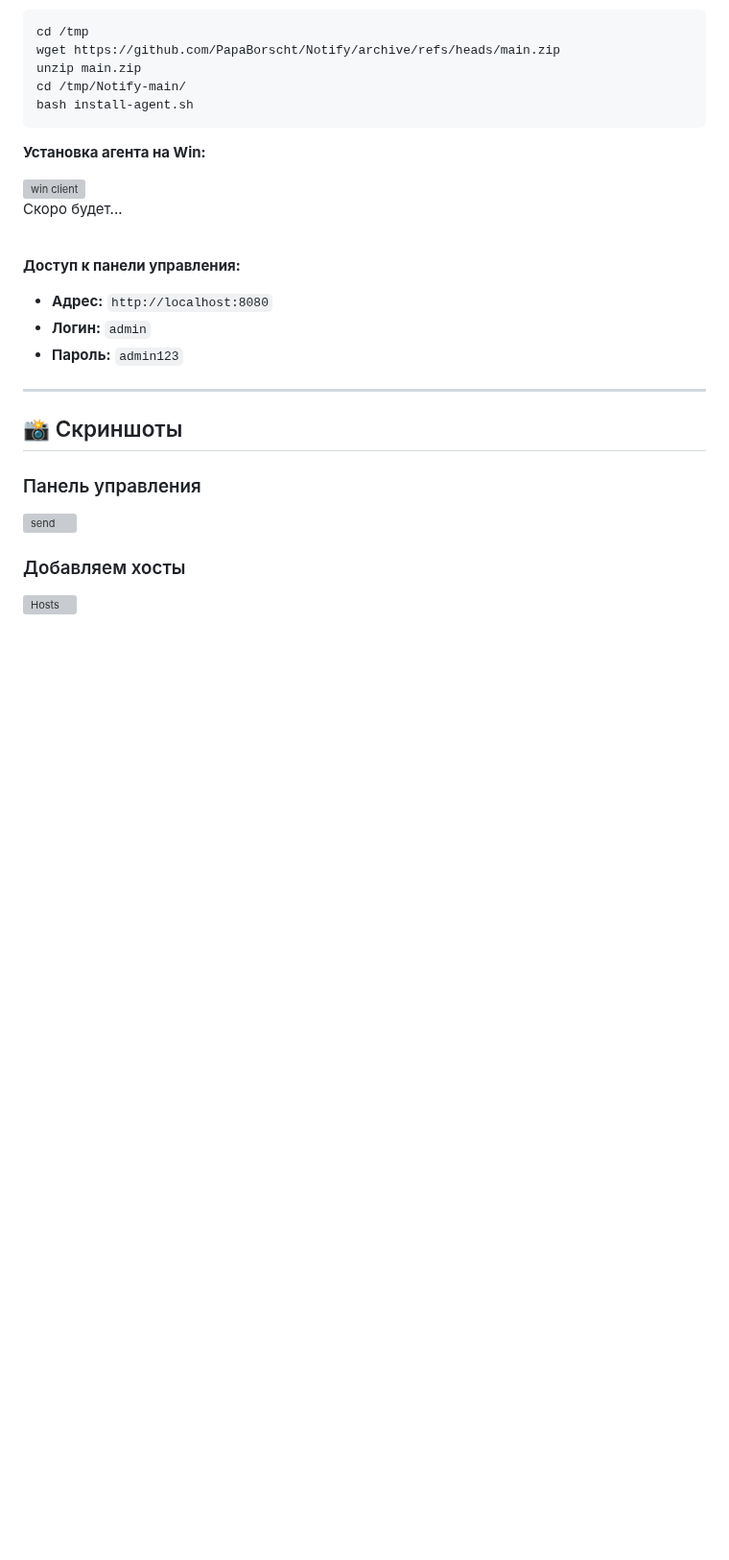
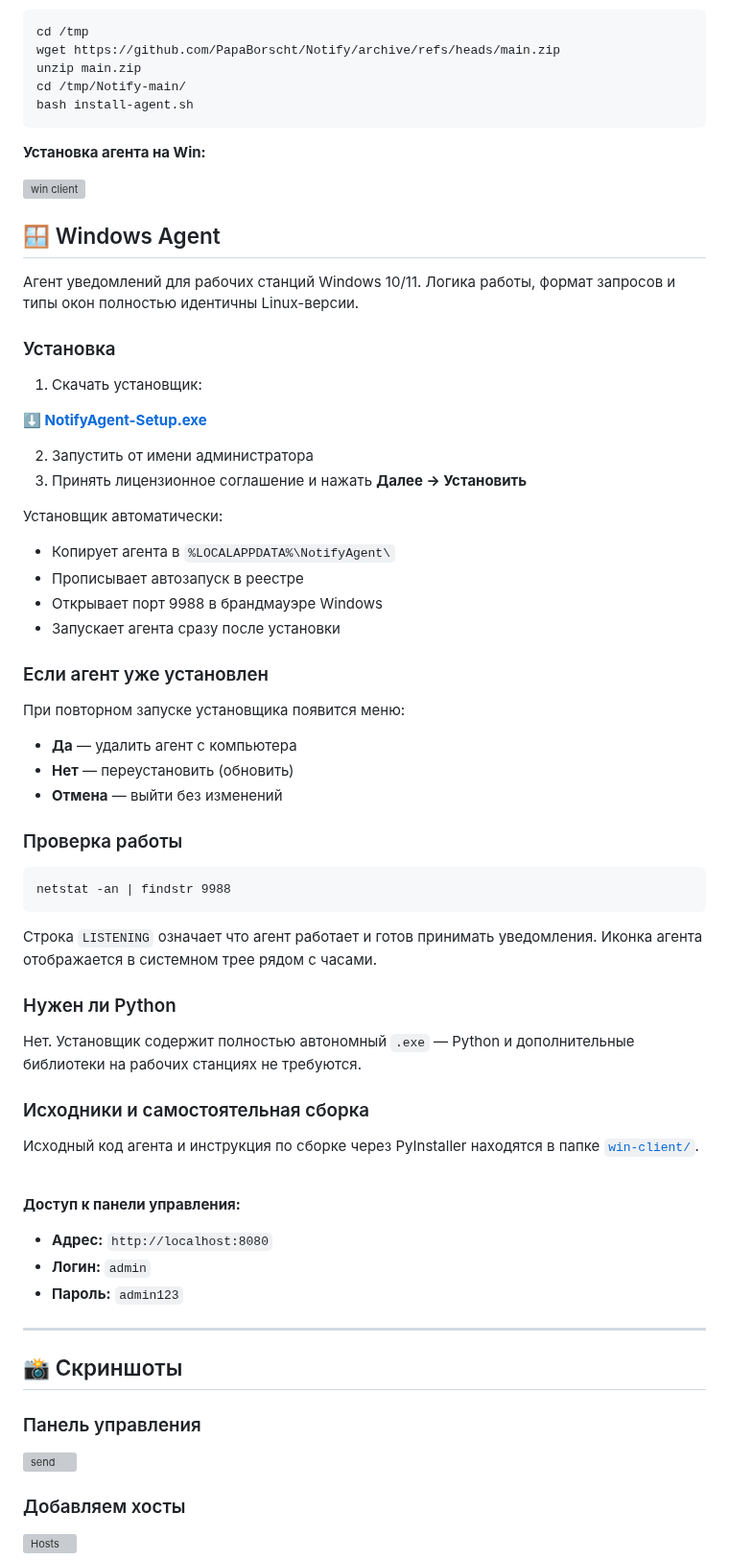
Before and after one commit to PapaBorscht/Notify, a Markdown page: README.md, the part around the change. Shown at 96% size. GitHub-like rendering; blank space fills up the shorter version; grey boxes are pictures that could not be loaded.

````diff
--- a/README.md
+++ b/README.md
@@ -40,7 +40,47 @@ bash install-agent.sh
 
 <img src="https://allwebs.ru/images/2026/06/17/771f1c17d6698ee85507393bdcef159a.png" alt="win client" border="0">
 
-Скоро будет...
+## 🪟 Windows Agent
+
+Агент уведомлений для рабочих станций Windows 10/11. Логика работы, формат запросов и типы окон полностью идентичны Linux-версии.
+
+### Установка
+
+1. Скачать установщик:
+
+**[⬇️ NotifyAgent-Setup.exe](https://github.com/PapaBorscht/Notify/blob/main/win-client/NotifyAgent-Setup.exe)**
+
+2. Запустить от имени администратора
+3. Принять лицензионное соглашение и нажать **Далее → Установить**
+
+Установщик автоматически:
+- Копирует агента в `%LOCALAPPDATA%\NotifyAgent\`
+- Прописывает автозапуск в реестре
+- Открывает порт 9988 в брандмауэре Windows
+- Запускает агента сразу после установки
+
+### Если агент уже установлен
+
+При повторном запуске установщика появится меню:
+- **Да** — удалить агент с компьютера
+- **Нет** — переустановить (обновить)
+- **Отмена** — выйти без изменений
+
+### Проверка работы
+
+```cmd
+netstat -an | findstr 9988
+```
+
+Строка `LISTENING` означает что агент работает и готов принимать уведомления. Иконка агента отображается в системном трее рядом с часами.
+
+### Нужен ли Python
+
+Нет. Установщик содержит полностью автономный `.exe` — Python и дополнительные библиотеки на рабочих станциях не требуются.
+
+### Исходники и самостоятельная сборка
+
+Исходный код агента и инструкция по сборке через PyInstaller находятся в папке [`win-client/`](https://github.com/PapaBorscht/Notify/tree/main/win-client).
 
 <br>
 
````
